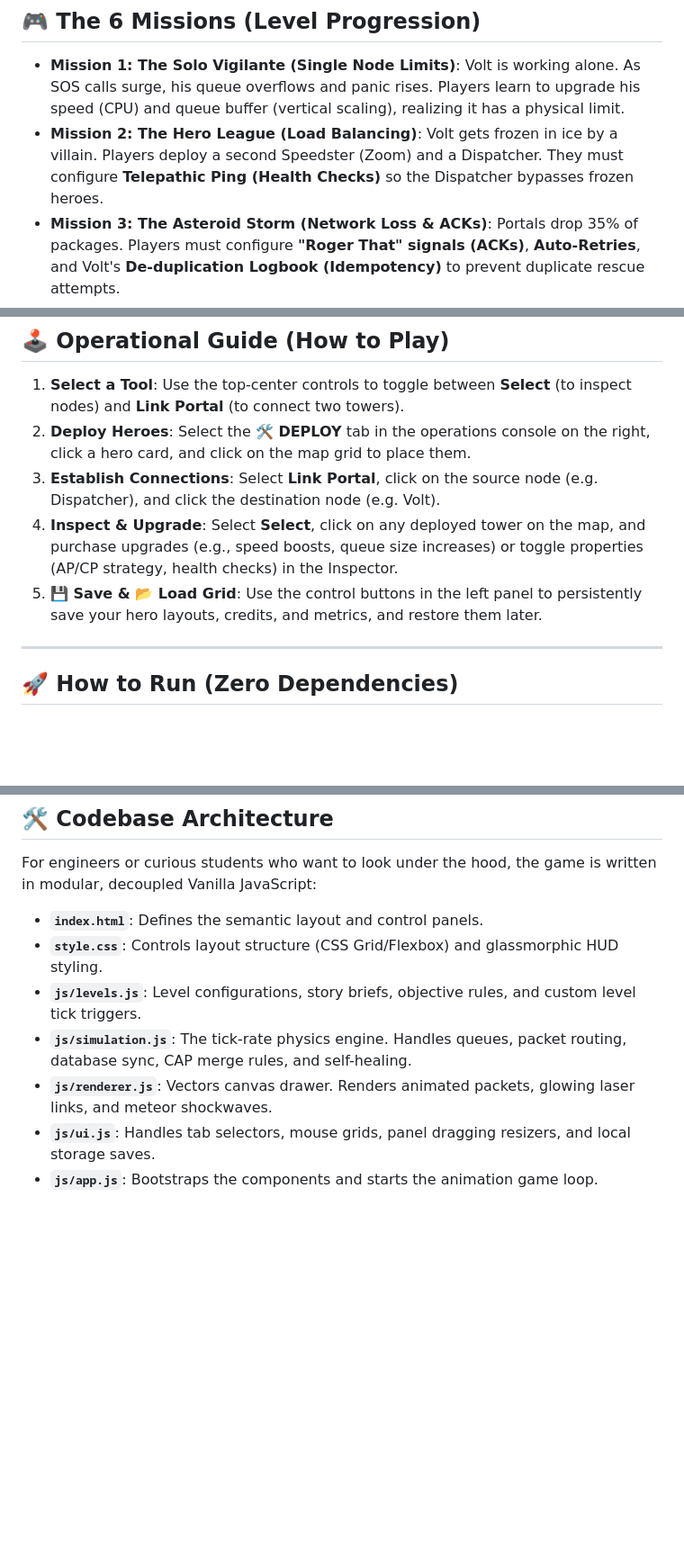
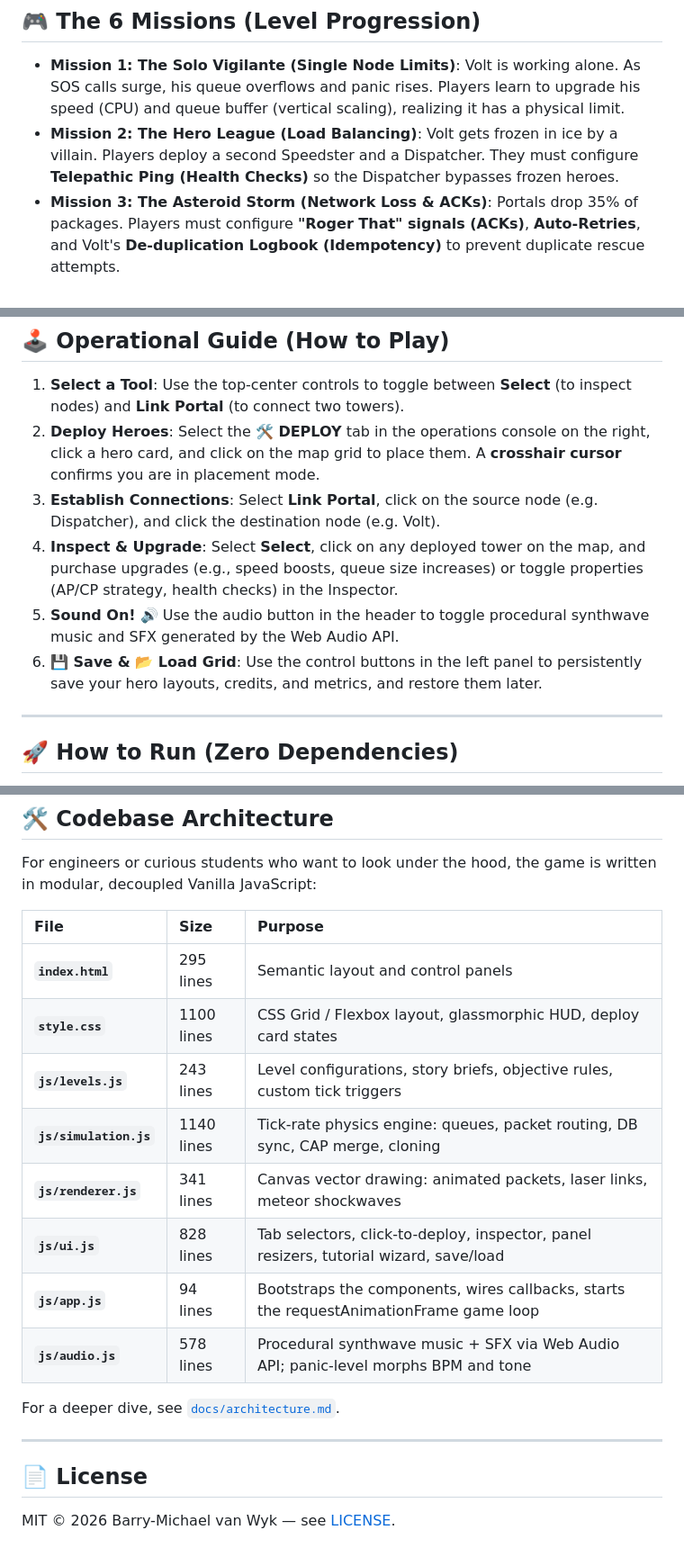
Before and after one commit to bmvanwyk/Architect, a Markdown page: README.md, 3 parts joined by grey strips. Shown at 90% size. GitHub-like rendering; blank space fills up the shorter version.

Commit message:
docs: update README, add AGENTS.md and architecture.md

```diff
--- a/README.md
+++ b/README.md
@@ -37,7 +39,7 @@ By interacting with these hero agents, players learn the **fundamental trade-off
 ## 🎮 The 6 Missions (Level Progression)
 
 *   **Mission 1: The Solo Vigilante (Single Node Limits)**: Volt is working alone. As SOS calls surge, his queue overflows and panic rises. Players learn to upgrade his speed (CPU) and queue buffer (vertical scaling), realizing it has a physical limit.
-*   **Mission 2: The Hero League (Load Balancing)**: Volt gets frozen in ice by a villain. Players deploy a second Speedster (Zoom) and a Dispatcher. They must configure **Telepathic Ping (Health Checks)** so the Dispatcher bypasses frozen heroes.
+*   **Mission 2: The Hero League (Load Balancing)**: Volt gets frozen in ice by a villain. Players deploy a second Speedster and a Dispatcher. They must configure **Telepathic Ping (Health Checks)** so the Dispatcher bypasses frozen heroes.
 *   **Mission 3: The Asteroid Storm (Network Loss & ACKs)**: Portals drop 35% of packages. Players must configure **"Roger That" signals (ACKs)**, **Auto-Retries**, and Volt's **De-duplication Logbook (Idempotency)** to prevent duplicate rescue attempts.
 *   **Mission 4: Shared File Room (Replication Lag)**: Volt writes files to the Primary database but queries civilian addresses from the Replica database. Lag causes stale reads. Players manage replication synchronization speeds.
 *   **Mission 5: The Dimensional Rift (CAP Theorem)**: A spatial rift cuts the city in two. In **AP Mode** (Availability), players accept updates in both halves but must merge conflicts (latest timestamp wins) when it heals. In **CP Mode** (Consistency), databases in the minority lock down writes to guarantee data safety.
@@ -48,10 +50,11 @@ By interacting with these hero agents, players learn the **fundamental trade-off
 ## 🕹️ Operational Guide (How to Play)
 
 1.  **Select a Tool**: Use the top-center controls to toggle between **Select** (to inspect nodes) and **Link Portal** (to connect two towers).
-2.  **Deploy Heroes**: Select the **🛠️ DEPLOY** tab in the operations console on the right, click a hero card, and click on the map grid to place them.
+2.  **Deploy Heroes**: Select the **🛠️ DEPLOY** tab in the operations console on the right, click a hero card, and click on the map grid to place them. A **crosshair cursor** confirms you are in placement mode.
 3.  **Establish Connections**: Select **Link Portal**, click on the source node (e.g. Dispatcher), and click the destination node (e.g. Volt).
 4.  **Inspect & Upgrade**: Select **Select**, click on any deployed tower on the map, and purchase upgrades (e.g., speed boosts, queue size increases) or toggle properties (AP/CP strategy, health checks) in the Inspector.
-5.  **💾 Save & 📂 Load Grid**: Use the control buttons in the left panel to persistently save your hero layouts, credits, and metrics, and restore them later.
+5.  **Sound On!** 🔊 Use the audio button in the header to toggle procedural synthwave music and SFX generated by the Web Audio API.
+6.  **💾 Save & 📂 Load Grid**: Use the control buttons in the left panel to persistently save your hero layouts, credits, and metrics, and restore them later.
 
 ---
 
@@ -75,10 +78,22 @@ If you prefer to host it locally to test with web standards, run any of the foll
 ## 🛠️ Codebase Architecture
 
 For engineers or curious students who want to look under the hood, the game is written in modular, decoupled Vanilla JavaScript:
-*   **`index.html`**: Defines the semantic layout and control panels.
-*   **`style.css`**: Controls layout structure (CSS Grid/Flexbox) and glassmorphic HUD styling.
-*   **`js/levels.js`**: Level configurations, story briefs, objective rules, and custom level tick triggers.
-*   **`js/simulation.js`**: The tick-rate physics engine. Handles queues, packet routing, database sync, CAP merge rules, and self-healing.
-*   **`js/renderer.js`**: Vectors canvas drawer. Renders animated packets, glowing laser links, and meteor shockwaves.
-*   **`js/ui.js`**: Handles tab selectors, mouse grids, panel dragging resizers, and local storage saves.
-*   **`js/app.js`**: Bootstraps the components and starts the animation game loop.
+
+| File | Size | Purpose |
+| :--- | :--- | :--- |
+| **`index.html`** | 295 lines | Semantic layout and control panels |
+| **`style.css`** | 1100 lines | CSS Grid / Flexbox layout, glassmorphic HUD, deploy card states |
+| **`js/levels.js`** | 243 lines | Level configurations, story briefs, objective rules, custom tick triggers |
+| **`js/simulation.js`** | 1140 lines | Tick-rate physics engine: queues, packet routing, DB sync, CAP merge, cloning |
+| **`js/renderer.js`** | 341 lines | Canvas vector drawing: animated packets, laser links, meteor shockwaves |
+| **`js/ui.js`** | 828 lines | Tab selectors, click-to-deploy, inspector, panel resizers, tutorial wizard, save/load |
+| **`js/app.js`** | 94 lines | Bootstraps the components, wires callbacks, starts the requestAnimationFrame game loop |
+| **`js/audio.js`** | 578 lines | Procedural synthwave music + SFX via Web Audio API; panic-level morphs BPM and tone |
+
+For a deeper dive, see [`docs/architecture.md`](docs/architecture.md).
+
+---
+
+## 📄 License
+
+MIT © 2026 Barry-Michael van Wyk — see [LICENSE](LICENSE).
```
Also changed, not shown: other parts of README.md (+2 -0 lines), AGENTS.md (added, +100 -0 lines), docs/architecture.md (added, +274 -0 lines).
